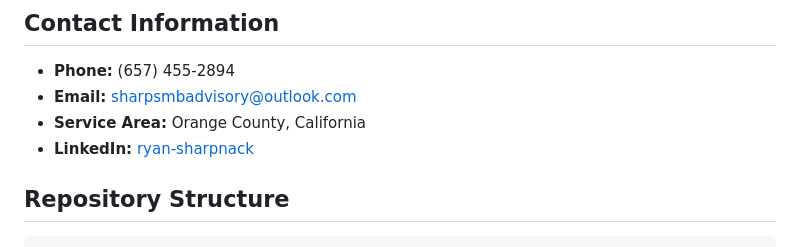
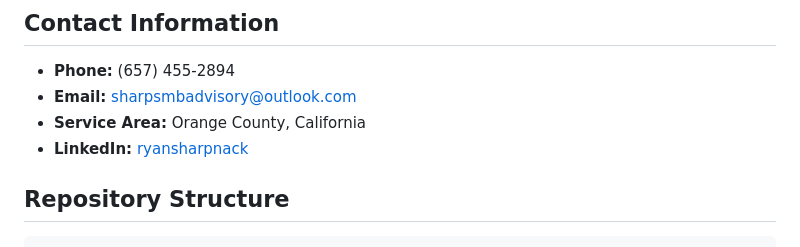
Before and after one commit to ryan-sharpnack/ryan-sharpnack.github.io, a Markdown page: README.md, the part around the change. Drawn GitHub-style.

```diff
--- a/README.md
+++ b/README.md
@@ -46,7 +46,7 @@ The website features:
 - **Phone:** (657) 455-2894
 - **Email:** sharpsmbadvisory@outlook.com
 - **Service Area:** Orange County, California
-- **LinkedIn:** [ryan-sharpnack](https://www.linkedin.com/in/ryan-sharpnack)
+- **LinkedIn:** [ryansharpnack](https://www.linkedin.com/in/ryansharpnack)
 
 ## Repository Structure
 
```
